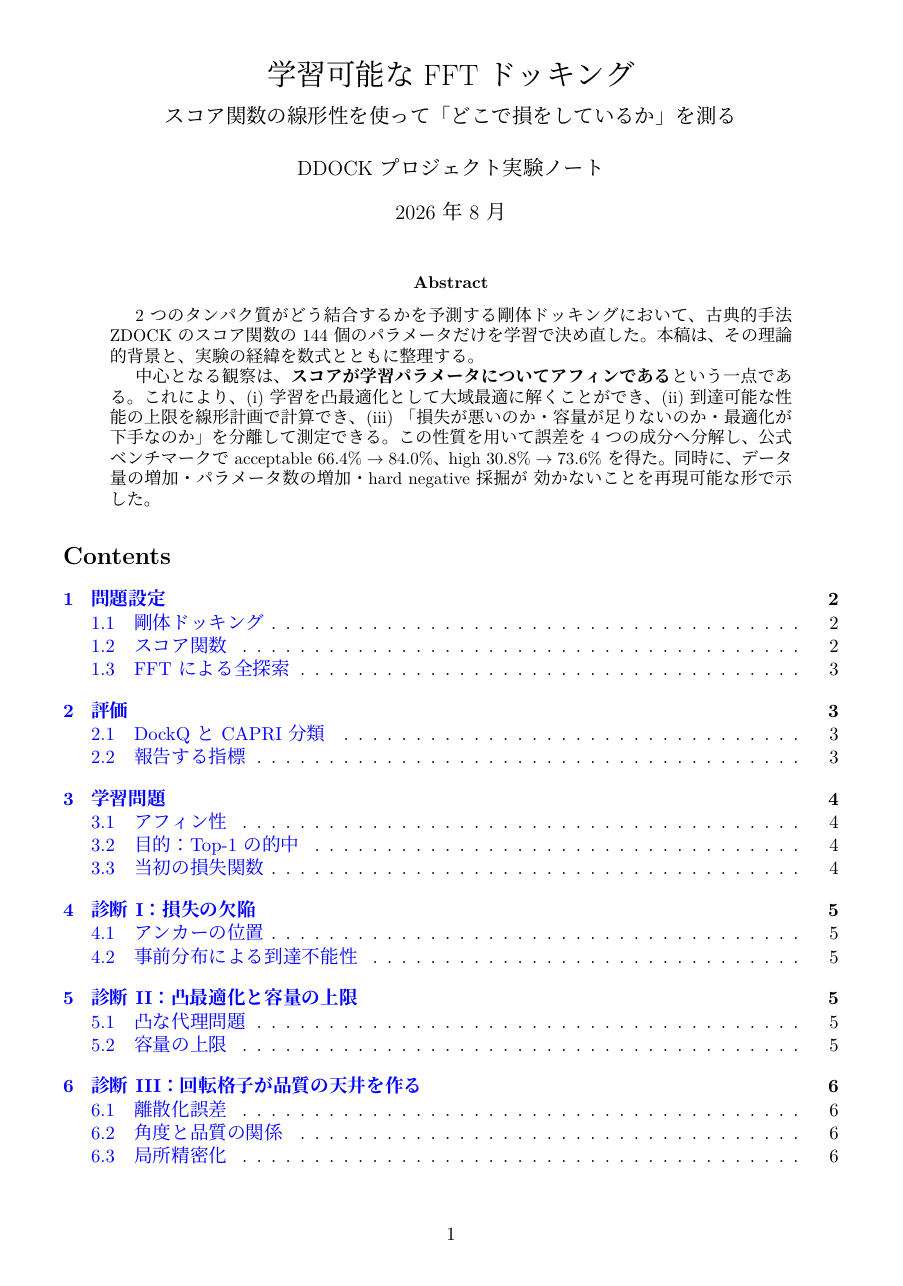
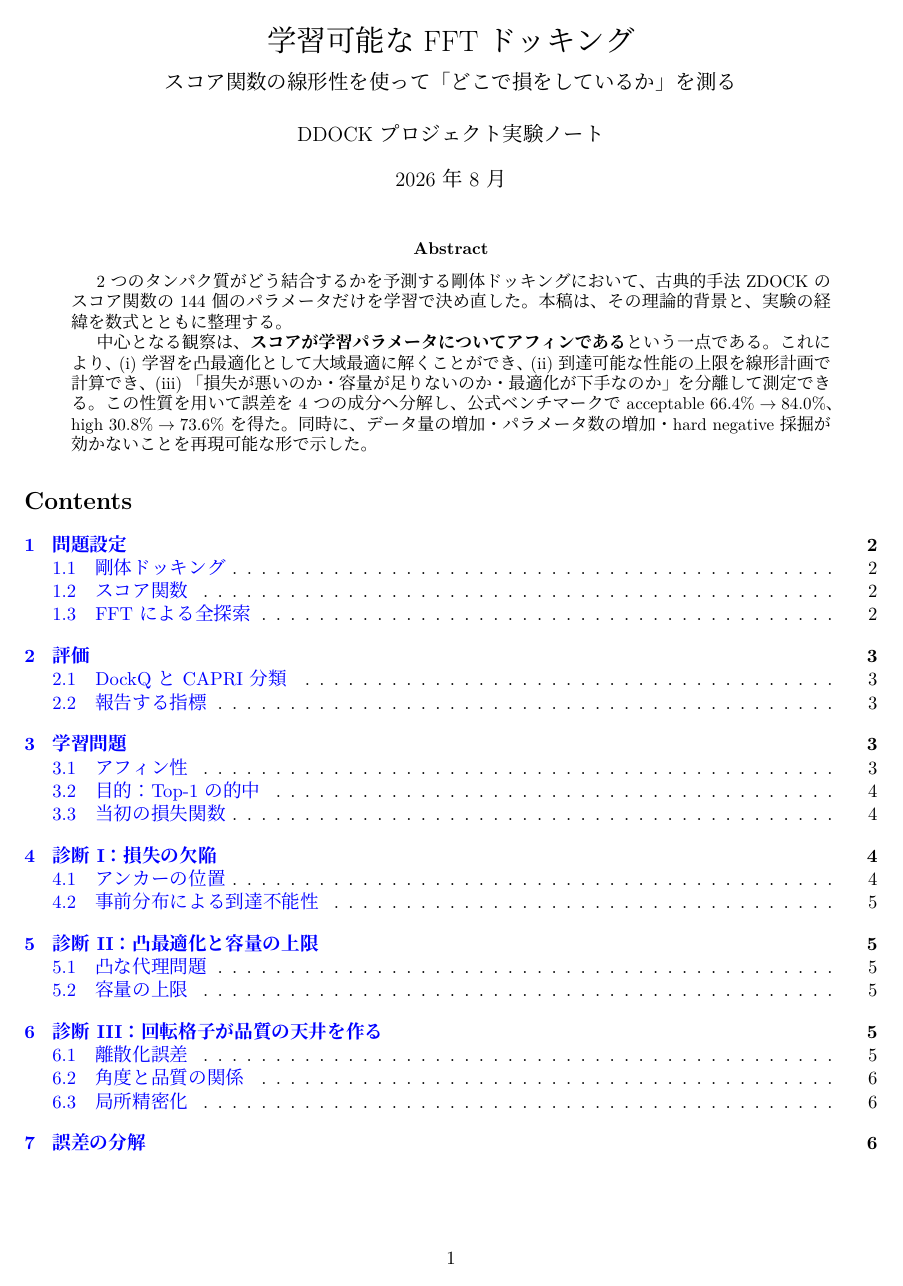
Before and after one commit to matsunagalab/ddock, a LaTeX paper (docs/theory_ja.tex): page 1 of 9 before the commit and page 1 of 8 after it. Compiled offline with XeLaTeX.

Commit message:
Tighten the margins: nine pages of write-up become eight
25 mm all round left the text column at 160 mm on A4, which is narrow
for a document carrying this many tables. 17 mm at the sides and 18/20
top/bottom puts it at 176 mm and drops a page without touching the
content. Rebuilt, still no warnings.

Co-Authored-By: Claude Opus 5 (1M context) <noreply@anthropic.com>
Claude-Session: https://claude.ai/code/session_015jpYL7bwDF1B49KDoWixFC

```diff
--- a/docs/theory_ja.tex
+++ b/docs/theory_ja.tex
@@ -10,7 +10,7 @@
 \usepackage{amsmath,amssymb,amsthm}
 \usepackage{booktabs}
 \usepackage{geometry}
-\geometry{margin=25mm}
+\geometry{top=18mm,bottom=20mm,left=17mm,right=17mm}
 \usepackage{hyperref}
 \hypersetup{colorlinks=true,linkcolor=blue,citecolor=blue,urlcolor=blue}
 
```
Also changed, not shown: docs/theory_ja.pdf.
